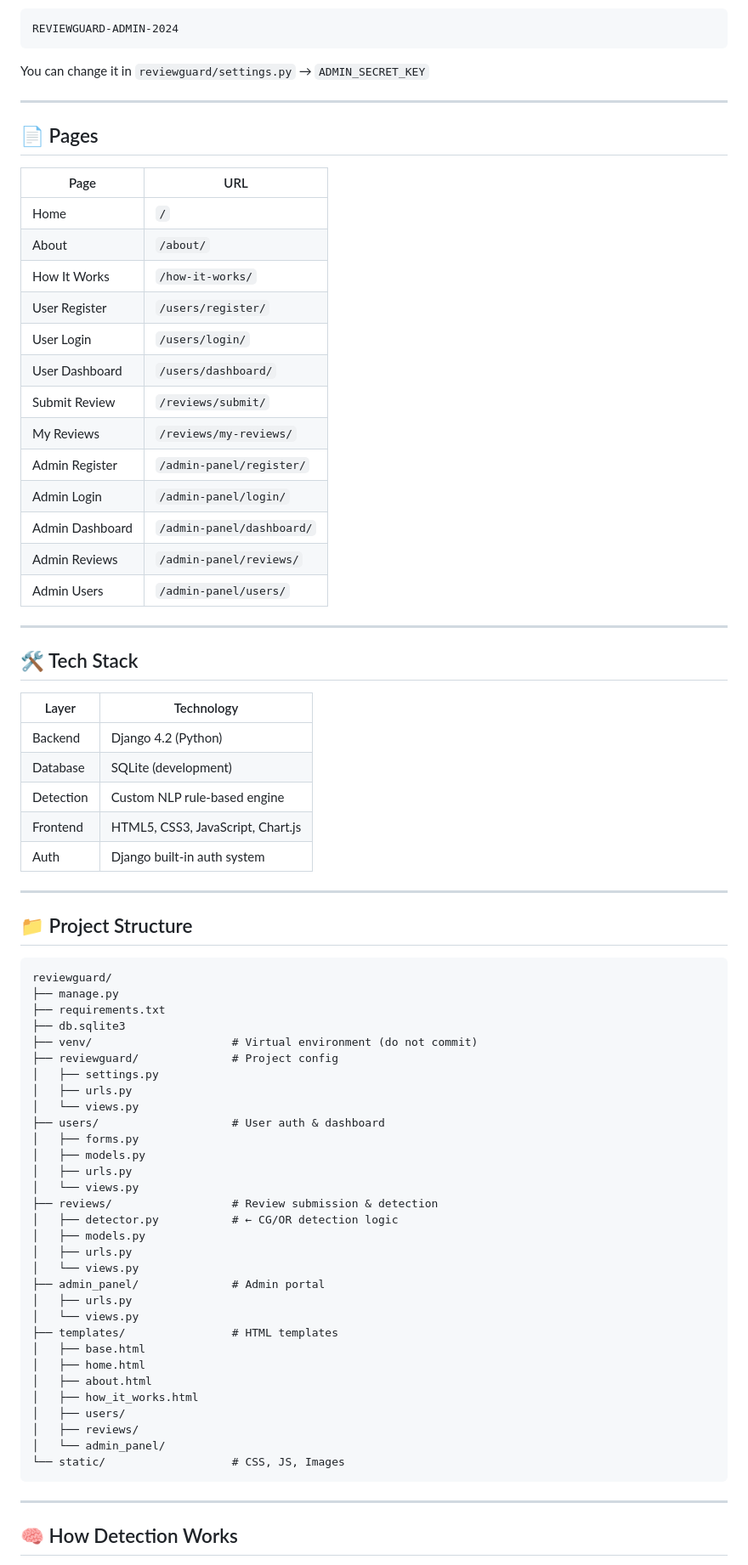
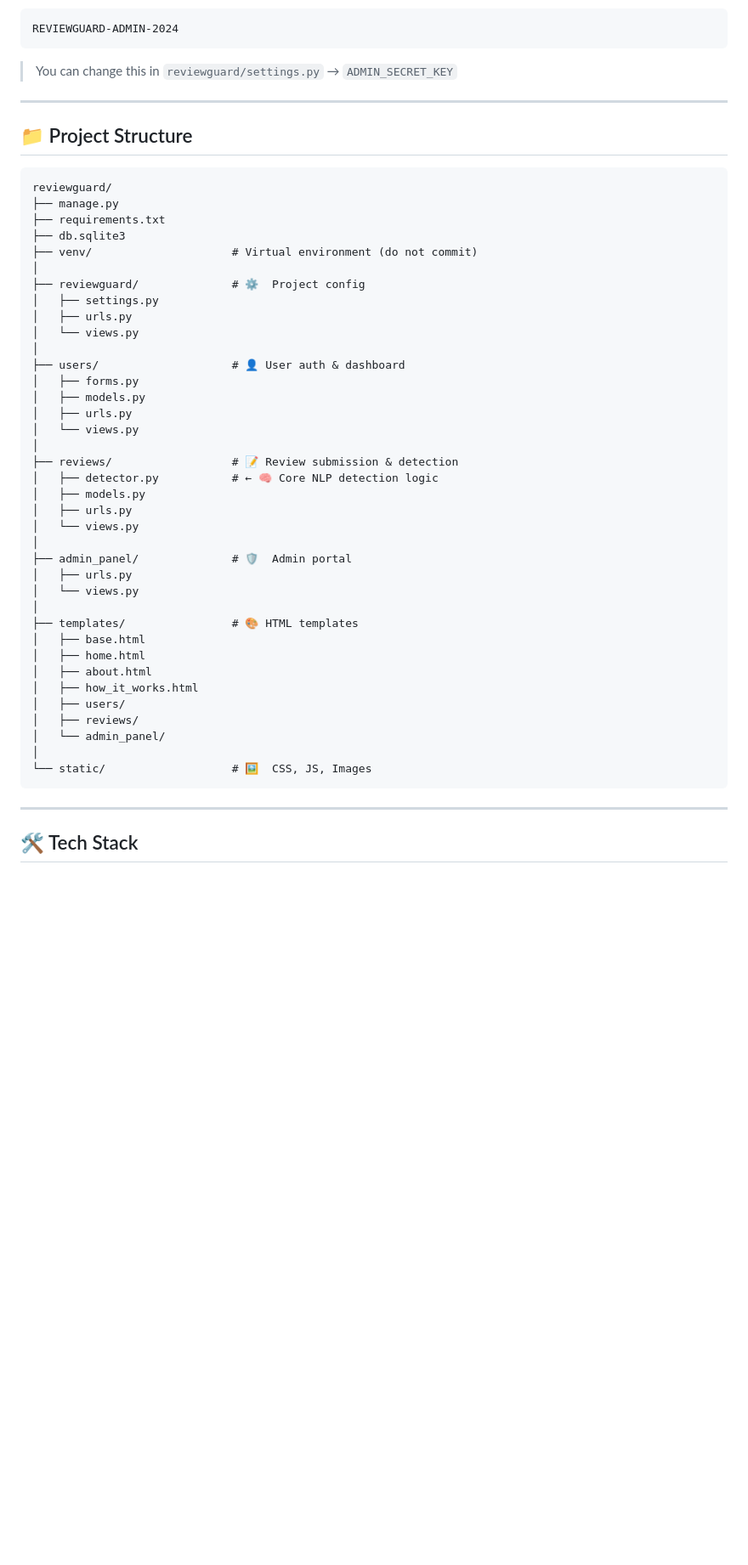
Before and after one commit to chethanhrx/Fake-Review-Detection-System, a Markdown page: README.md, the part around one of its changes. Shown at 85% size. GitHub-like rendering; blank space fills up the shorter version.

````diff
--- a/README.md
+++ b/README.md
@@ -117,39 +169,7 @@ To register as an admin, use this secret key:
 REVIEWGUARD-ADMIN-2024
 ```
 
-You can change it in `reviewguard/settings.py` → `ADMIN_SECRET_KEY`
-
----
-
-## 📄 Pages
-
-| Page              | URL                        |
-|-------------------|----------------------------|
-| Home              | `/`                        |
-| About             | `/about/`                  |
-| How It Works      | `/how-it-works/`           |
-| User Register     | `/users/register/`         |
-| User Login        | `/users/login/`            |
-| User Dashboard    | `/users/dashboard/`        |
-| Submit Review     | `/reviews/submit/`         |
-| My Reviews        | `/reviews/my-reviews/`     |
-| Admin Register    | `/admin-panel/register/`   |
-| Admin Login       | `/admin-panel/login/`      |
-| Admin Dashboard   | `/admin-panel/dashboard/`  |
-| Admin Reviews     | `/admin-panel/reviews/`    |
-| Admin Users       | `/admin-panel/users/`      |
-
----
-
-## 🛠️ Tech Stack
-
-| Layer      | Technology                          |
-|------------|-------------------------------------|
-| Backend    | Django 4.2 (Python)                 |
-| Database   | SQLite (development)                |
-| Detection  | Custom NLP rule-based engine        |
-| Frontend   | HTML5, CSS3, JavaScript, Chart.js   |
-| Auth       | Django built-in auth system         |
+> You can change this in `reviewguard/settings.py` → `ADMIN_SECRET_KEY`
 
 ---
 
@@ -161,24 +181,29 @@ reviewguard/
 ├── requirements.txt
 ├── db.sqlite3
 ├── venv/                     # Virtual environment (do not commit)
-├── reviewguard/              # Project config
+│
+├── reviewguard/              # ⚙️  Project config
 │   ├── settings.py
 │   ├── urls.py
 │   └── views.py
-├── users/                    # User auth & dashboard
+│
+├── users/                    # 👤 User auth & dashboard
 │   ├── forms.py
 │   ├── models.py
 │   ├── urls.py
 │   └── views.py
-├── reviews/                  # Review submission & detection
-│   ├── detector.py           # ← CG/OR detection logic
+│
+├── reviews/                  # 📝 Review submission & detection
+│   ├── detector.py           # ← 🧠 Core NLP detection logic
 │   ├── models.py
 │   ├── urls.py
 │   └── views.py
-├── admin_panel/              # Admin portal
+│
+├── admin_panel/              # 🛡️  Admin portal
 │   ├── urls.py
 │   └── views.py
-├── templates/                # HTML templates
+│
+├── templates/                # 🎨 HTML templates
 │   ├── base.html
 │   ├── home.html
 │   ├── about.html
@@ -186,10 +211,11 @@ reviewguard/
 │   ├── users/
 │   ├── reviews/
 │   └── admin_panel/
-└── static/                   # CSS, JS, Images
+│
+└── static/                   # 🖼️  CSS, JS, Images
 ```
 
 ---
 
-## 🧠 How Detection Works
+## 🛠️ Tech Stack
 
````
Also changed, not shown: other parts of README.md (+167 -79 lines).
